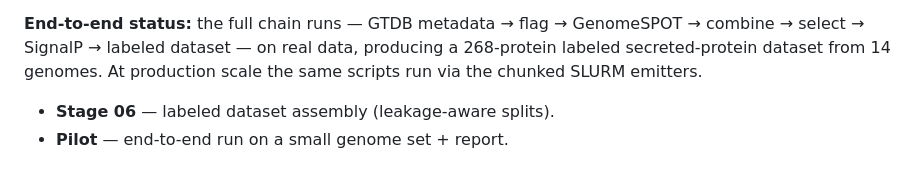
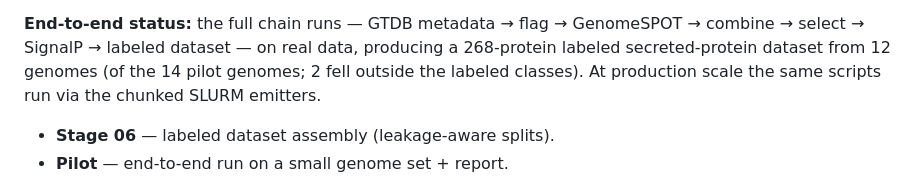
Before and after one commit to jayman1466/Extremophilic-Protein-Translator, a Markdown page: labnotebook.md, the part around the change. GitHub-like rendering.

Commit message:
labnotebook: fix pilot dataset genome count (12, not 14)

```diff
--- a/labnotebook.md
+++ b/labnotebook.md
@@ -404,7 +404,8 @@ demo yields the correct 120/15/15 train/val/test with zero leakage.
 
 **End-to-end status:** the full chain runs — GTDB metadata → flag → GenomeSPOT →
 combine → select → SignalP → labeled dataset — on real data, producing a
-268-protein labeled secreted-protein dataset from 14 genomes. At production
+268-protein labeled secreted-protein dataset from 12 genomes (of the 14 pilot
+genomes; 2 fell outside the labeled classes). At production
 scale the same scripts run via the chunked SLURM emitters.
 - **Stage 06** — labeled dataset assembly (leakage-aware splits).
 - **Pilot** — end-to-end run on a small genome set + report.
```
